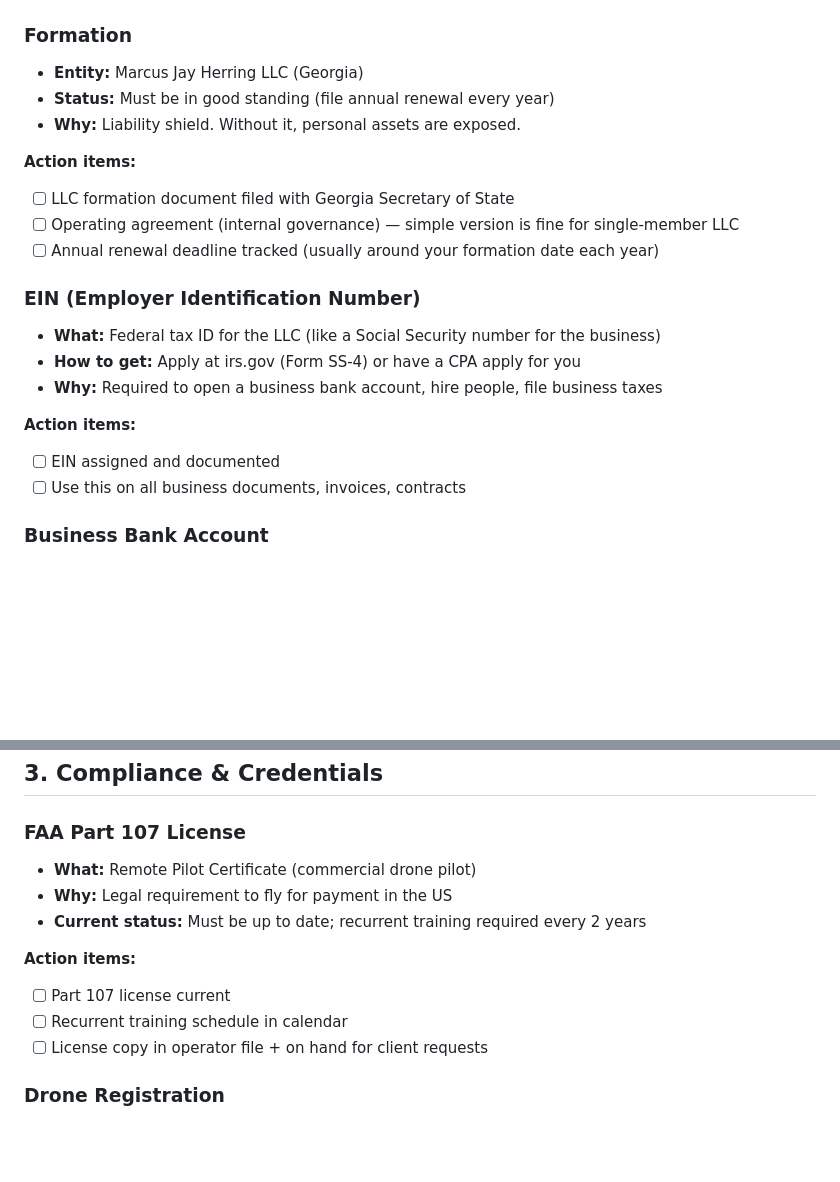
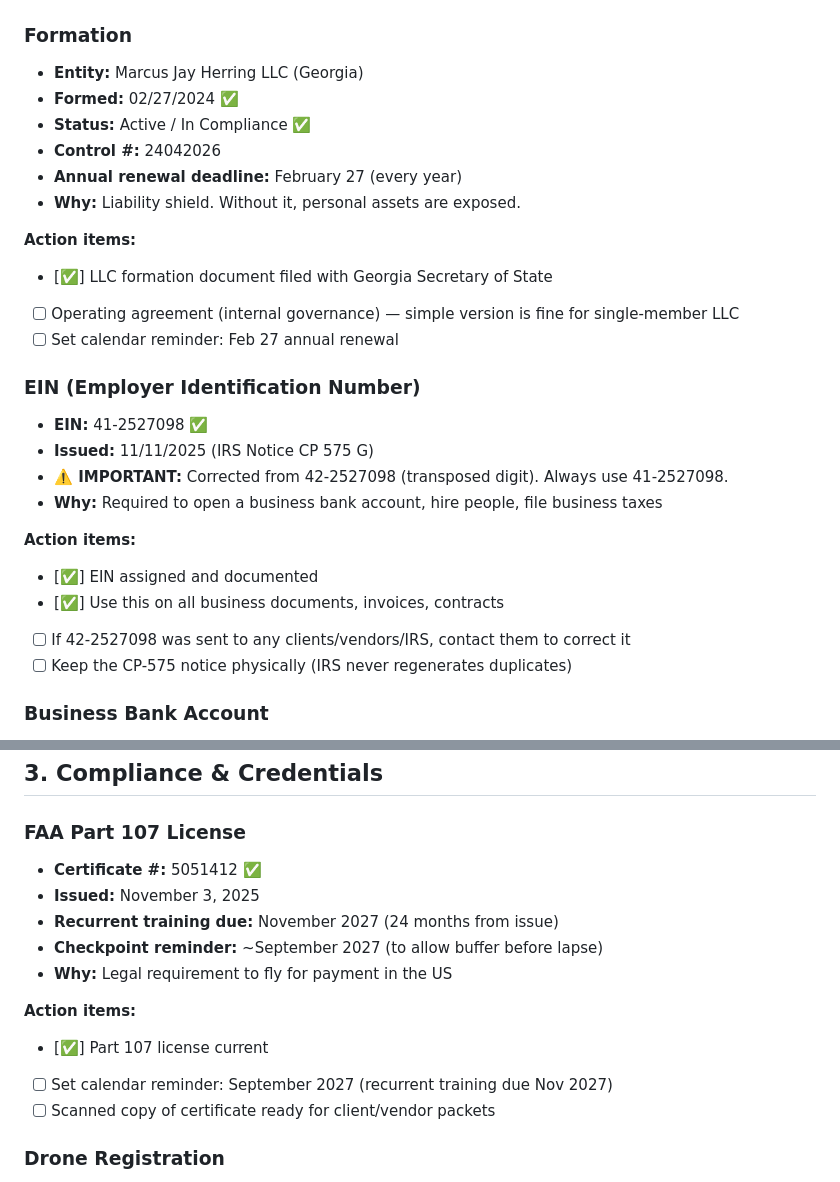
Before and after one commit to MARS488/girl-talk, a Markdown page: LLC_BUSINESS_STRUCTURE.md, 2 parts joined by grey strips. Drawn GitHub-style; blank space fills up the shorter version.

```diff
--- a/LLC_BUSINESS_STRUCTURE.md
+++ b/LLC_BUSINESS_STRUCTURE.md
@@ -8,22 +8,28 @@
 
 ### Formation
 - **Entity:** Marcus Jay Herring LLC (Georgia)
-- **Status:** Must be in good standing (file annual renewal every year)
+- **Formed:** 02/27/2024 ✅
+- **Status:** Active / In Compliance ✅
+- **Control #:** 24042026
+- **Annual renewal deadline:** February 27 (every year)
 - **Why:** Liability shield. Without it, personal assets are exposed.
 
 **Action items:**
-- [ ] LLC formation document filed with Georgia Secretary of State
+- [✅] LLC formation document filed with Georgia Secretary of State
 - [ ] Operating agreement (internal governance) — simple version is fine for single-member LLC
-- [ ] Annual renewal deadline tracked (usually around your formation date each year)
+- [ ] Set calendar reminder: Feb 27 annual renewal
 
 ### EIN (Employer Identification Number)
-- **What:** Federal tax ID for the LLC (like a Social Security number for the business)
-- **How to get:** Apply at irs.gov (Form SS-4) or have a CPA apply for you
+- **EIN:** 41-2527098 ✅
+- **Issued:** 11/11/2025 (IRS Notice CP 575 G)
+- **⚠️ IMPORTANT:** Corrected from 42-2527098 (transposed digit). Always use 41-2527098.
 - **Why:** Required to open a business bank account, hire people, file business taxes
 
 **Action items:**
-- [ ] EIN assigned and documented
-- [ ] Use this on all business documents, invoices, contracts
+- [✅] EIN assigned and documented
+- [✅] Use this on all business documents, invoices, contracts
+- [ ] If 42-2527098 was sent to any clients/vendors/IRS, contact them to correct it
+- [ ] Keep the CP-575 notice physically (IRS never regenerates duplicates)
 
 ### Business Bank Account
 - **What:** Dedicated account for LLC income and expenses (never mix personal)
@@ -64,14 +70,16 @@
 ## 3. Compliance & Credentials
 
 ### FAA Part 107 License
-- **What:** Remote Pilot Certificate (commercial drone pilot)
+- **Certificate #:** 5051412 ✅
+- **Issued:** November 3, 2025
+- **Recurrent training due:** November 2027 (24 months from issue)
+- **Checkpoint reminder:** ~September 2027 (to allow buffer before lapse)
 - **Why:** Legal requirement to fly for payment in the US
-- **Current status:** Must be up to date; recurrent training required every 2 years
 
 **Action items:**
-- [ ] Part 107 license current
-- [ ] Recurrent training schedule in calendar
-- [ ] License copy in operator file + on hand for client requests
+- [✅] Part 107 license current
+- [ ] Set calendar reminder: September 2027 (recurrent training due Nov 2027)
+- [ ] Scanned copy of certificate ready for client/vendor packets
 
 ### Drone Registration
 - **What:** FAA registration of your specific drone(s)
```
Also changed, not shown: LLC_STATUS_DASHBOARD.md (added, +182 -0 lines).
